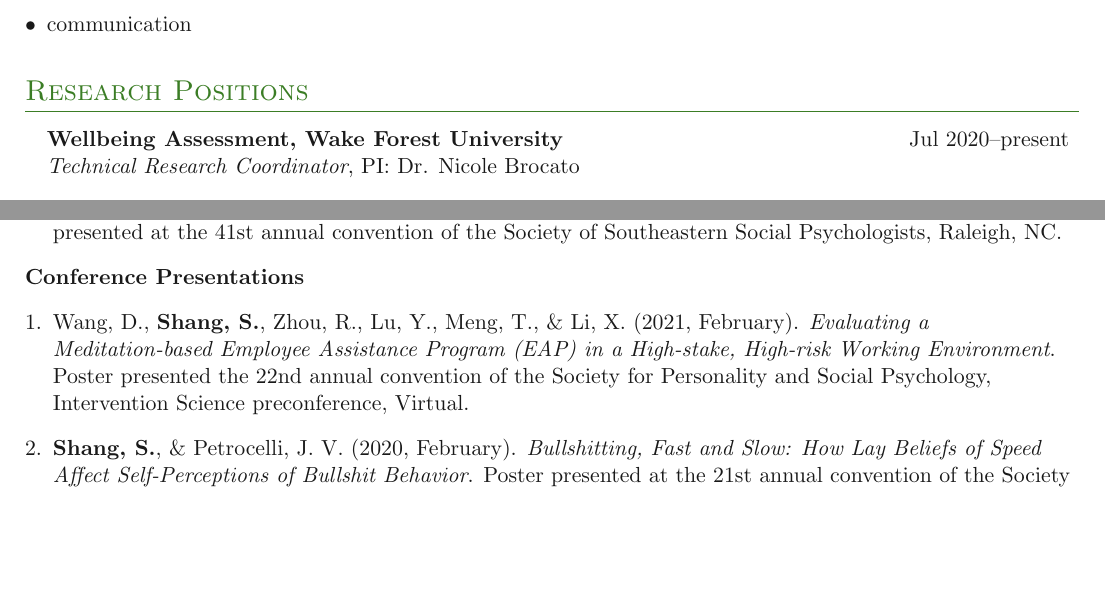
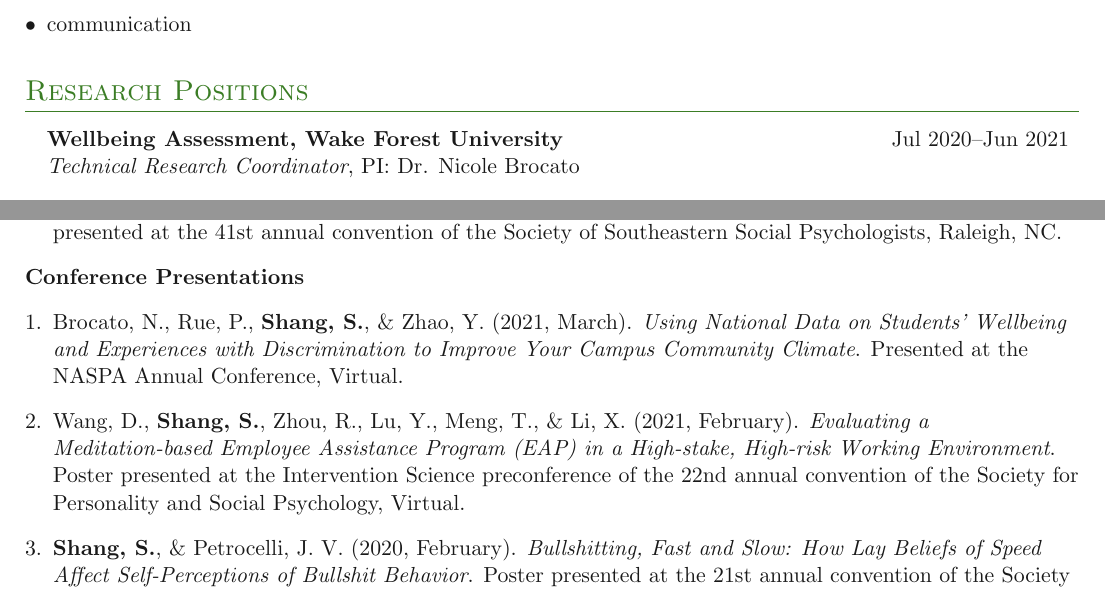
Before and after one commit to samxshang/CV, a LaTeX CV (SamanthaShangCV.tex, which reads Feed/content/experience.tex, Feed/content/presentations.tex): two parts of pages 1 and 2 of 4, joined at a grey line, cut so that both start at the same text, the shorter picture padded with empty space. Compiled offline with pdfLaTeX.

Commit message:
Updates from Overleaf

```diff
--- a/Feed/content/experience.tex
+++ b/Feed/content/experience.tex
@@ -6,7 +6,7 @@
 %{\hfill Oct 2018\textendash May 2020}
 
 \entrybig % Position
-    {\textbf{Wellbeing Assessment, Wake Forest University}}{Jul 2020\textendash present}
+    {\textbf{Wellbeing Assessment, Wake Forest University}}{Jul 2020\textendash Jun 2021}
     {\textit{Technical Research Coordinator}, PI: Dr. Nicole Brocato}{}
 %  \innerlist{ % Position description
 %    \entry{One sentence}
--- a/Feed/content/presentations.tex
+++ b/Feed/content/presentations.tex
@@ -15,8 +15,9 @@
 
 \textbf{Conference Presentations}
 \orderedouterlist{
+\entry{Brocato, N., Rue, P., \textbf{Shang, S.}, \& Zhao, Y. (2021, March). \textit{Using National Data on Students’ Wellbeing and Experiences with Discrimination to Improve Your Campus Community Climate}. Presented at the NASPA Annual Conference, Virtual.}
 
-\entry{Wang, D., \textbf{Shang, S.}, Zhou, R., Lu, Y., Meng, T., \& Li, X. (2021, February). \textit{Evaluating a Meditation-based Employee Assistance Program (EAP) in a High-stake, High-risk Working Environment}. Poster presented the 22nd annual convention of the Society for Personality and Social Psychology, Intervention Science preconference, Virtual.}
+\entry{Wang, D., \textbf{Shang, S.}, Zhou, R., Lu, Y., Meng, T., \& Li, X. (2021, February). \textit{Evaluating a Meditation-based Employee Assistance Program (EAP) in a High-stake, High-risk Working Environment}. Poster presented at the Intervention Science preconference of the 22nd annual convention of the Society for Personality and Social Psychology, Virtual.}
 
 \entry{\textbf{Shang, S.}, \& Petrocelli, J. V. (2020, February). \textit{Bullshitting, Fast and Slow: How Lay Beliefs of Speed Affect Self-Perceptions of Bullshit Behavior}. Poster presented at the 21st annual convention of the Society for Personality and Social Psychology, New Orleans, LA.}
 
```
